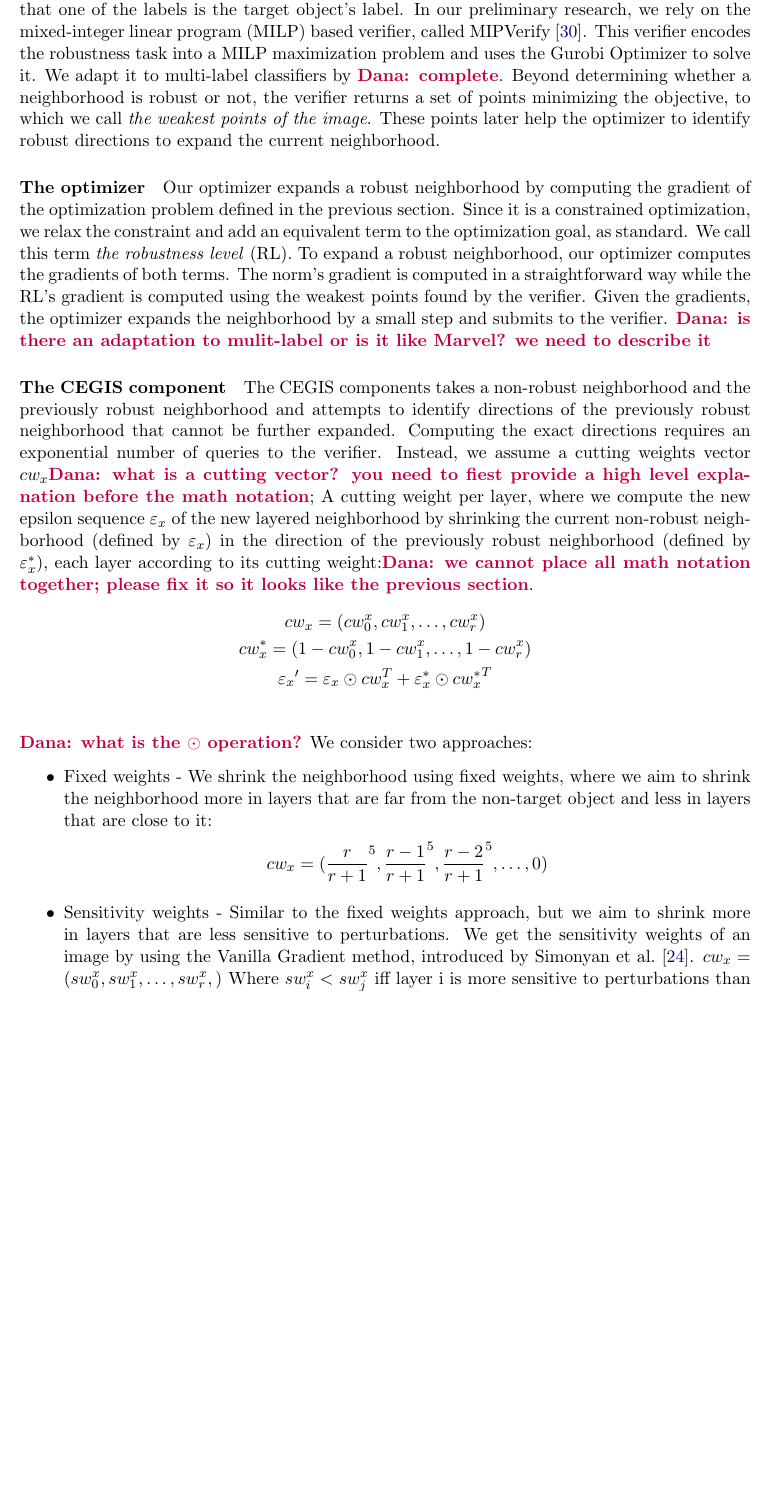
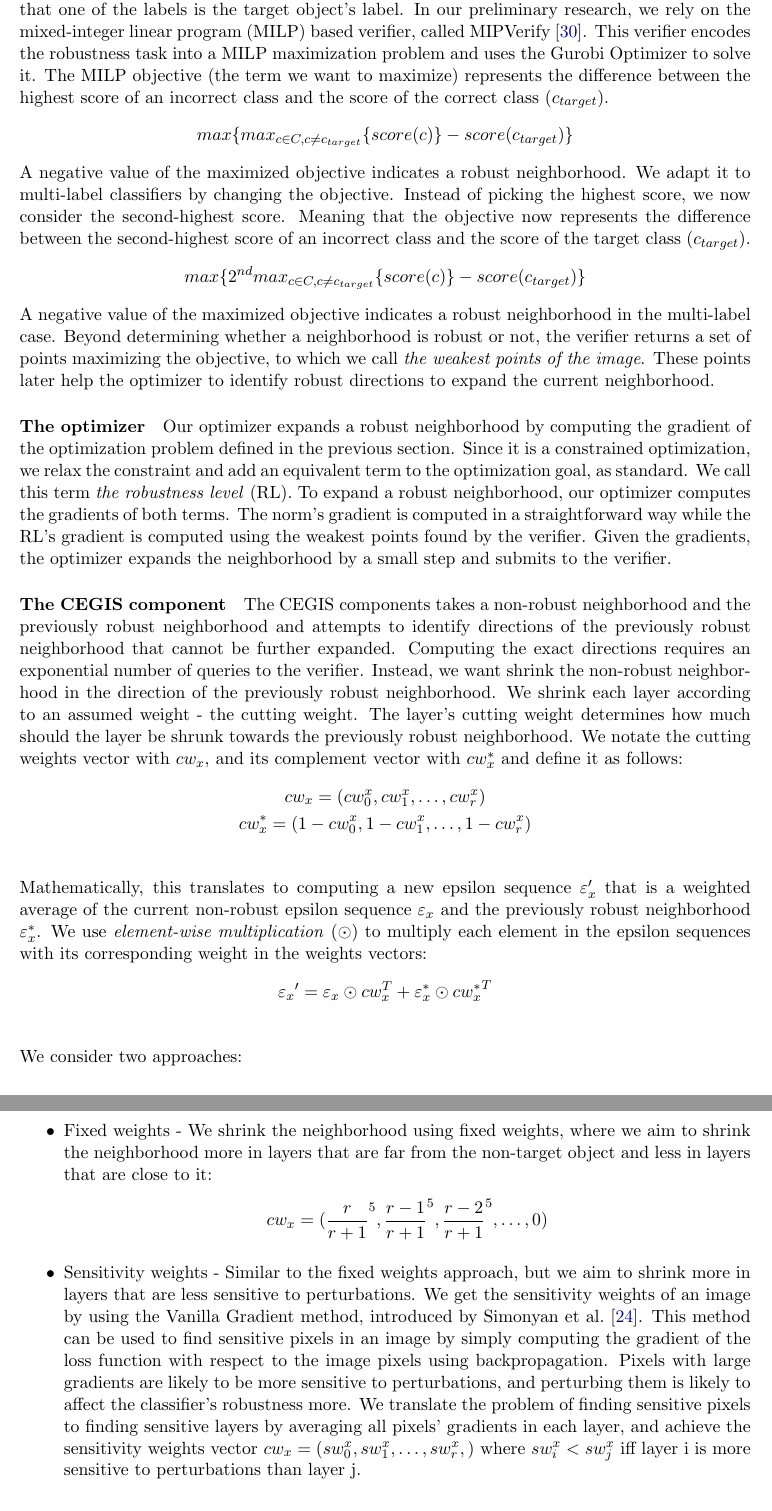
Before and after one commit to julianmour/Msc_thesis_proposal, a LaTeX document (main.tex, which reads OurApproach.tex): part of page 4 of 10 before the commit and two parts of pages 4 and 5 of 10 after it, the two joined at a grey line, cut so that both start at the same text, the shorter picture padded with empty space. Compiled offline with pdfLaTeX.

Commit message:
fixed our approach

```diff
--- a/OurApproach.tex
+++ b/OurApproach.tex
@@ -16,13 +16,29 @@ Technically, our algorithm has three main components, that iteratively interact
     \end{itemize}
 The components interact until the neighborhood cannot be further expanded.
 We next provide details about the different components and explain the open challenges.
-\paragraph{The verifier}
-There are many verifiers that can reason about the local robustness of a (single-label) classifier. However, none addresses a multi-label classifier. Thus, part of the challenge is adapting a verifier to multi-label classification.
-In particular, the verifier only has to prove that one of the labels is the target object's label. %Since this is a multi-label classifier, we are interested only in the target class robustness;
+
+    \paragraph{The verifier}
+    There are many verifiers that can reason about the local robustness of a (single-label) classifier.
+    However, none addresses a multi-label classifier.
+    Thus, part of the challenge is adapting a verifier to multi-label classification.
+    In particular, the verifier only has to prove that one of the labels is the target object's label. %Since this is a multi-label classifier, we are interested only in the target class robustness;
     %The verifier will say that the neighborhood is robust if and only if all images in the neighborhood are classified to the target class.
-    In our preliminary research, we rely on the mixed-integer linear program (MILP) based verifier, called MIPVerify~\cite{MIPVERIFY}. This verifier encodes the robustness task into a MILP maximization problem and uses the Gurobi Optimizer to solve it.
-    We adapt it to multi-label classifiers by \Dana{complete}.
-    Beyond determining whether a neighborhood is robust or not, the verifier returns a set of points minimizing the objective, to which we call \emph{the weakest points of the image}. These points later help the optimizer to identify robust directions to expand the current neighborhood.
+    In our preliminary research, we rely on the mixed-integer linear program (MILP) based verifier, called MIPVerify~\cite{MIPVERIFY}.
+    This verifier encodes the robustness task into a MILP maximization problem and uses the Gurobi Optimizer to solve it.
+    The MILP objective (the term we want to maximize) represents the difference between the highest score of an incorrect class and the score of the correct class ($c_{target}$).
+    \begin{gather*}
+        max\{max_{c \in C, c \neq c_{target}}\{score(c)\} - score(c_{target})\}
+    \end{gather*}
+    A negative value of the maximized objective indicates a robust neighborhood.
+    We adapt it to multi-label classifiers by changing the objective.
+    Instead of picking the highest score, we now consider the second-highest score.
+    Meaning that the objective now represents the difference between the second-highest score of an incorrect class and the score of the target class ($c_{target}$).
+    \begin{gather*}
+        max\{2^{nd}max_{c \in C, c \neq c_{target}}\{score(c)\} - score(c_{target})\}
+    \end{gather*}
+    A negative value of the maximized objective indicates a robust neighborhood in the multi-label case.
+    Beyond determining whether a neighborhood is robust or not, the verifier returns a set of points maximizing the objective, to which we call \emph{the weakest points of the image}.
+    These points later help the optimizer to identify robust directions to expand the current neighborhood.
     %These are the points in the checked neighborhood that are least robust and the verifier will pass them to the optimizer as well.
 
     \paragraph{The optimizer}
@@ -33,20 +49,30 @@ In particular, the verifier only has to prove that one of the labels is the targ
     computes the gradients of both terms.
     The norm's gradient is computed in a straightforward way while the RL's gradient is computed using the weakest points found by the verifier.
     Given the gradients, the optimizer expands the neighborhood by a small step and submits to the verifier.
-    \Dana{is there an adaptation to mulit-label or is it like Marvel? we need to describe it}
+%    \Dana{is there an adaptation to mulit-label or is it like Marvel? we need to describe it}
+%    \Julian{No adaptation in this part}
     %At last, we calculate the step gradient, which is a combination of both previous gradients, and expand the neighborhood towards the step gradient.
 
     \paragraph{The CEGIS component}
     The CEGIS components takes a non-robust neighborhood and the previously robust neighborhood and attempts to identify directions of the previously robust neighborhood that cannot be further expanded. %If the neighborhood checked by the verifier isn't robust, then we skip the optimization part.
     %Instead, we try to minimally shrink the neighborhood so that its robust.
     Computing the exact directions requires an exponential number of queries to the verifier.
-    Instead, we assume a cutting weights vector $cw_x$\Dana{what is a cutting vector? you need to fiest provide a high level explanation before the math notation};
-    A cutting weight per layer, where we compute the new epsilon sequence $\varepsilon_x$ of the new layered neighborhood by shrinking the current non-robust neighborhood (defined by $\varepsilon_x$) in the direction of the previously robust neighborhood (defined by $\varepsilon_x^*$), each layer according to its cutting weight:\Dana{we cannot place all math notation together; please fix it so it looks like the previous section}.
+    Instead, we want shrink the non-robust neighborhood in the direction of the previously robust neighborhood.
+    We shrink each layer according to an assumed weight - the cutting weight.
+    The layer's cutting weight determines how much should the layer be shrunk towards the previously robust neighborhood.
+    We notate the cutting weights vector with $cw_x$, and its complement vector with $cw_x^*$ and define it as follows:
+%    \Dana{what is a cutting vector? you need to first provide a high level explanation before the math notation};
     \begin{gather*}
         cw_x = (cw_0^x, cw_1^x, \ldots, cw_r^x)\\
         cw_x^* = (1 - cw_0^x, 1 - cw_1^x, \ldots, 1 - cw_r^x)\\
+    \end{gather*}
+    Mathematically, this translates to computing a new epsilon sequence $\varepsilon_x'$ that is a weighted average of the current non-robust epsilon sequence $\varepsilon_x$ and the previously robust neighborhood $\varepsilon_x^*$.
+    We use \emph{element-wise multiplication} ($\odot$) to multiply each element in the epsilon sequences with its corresponding weight in the weights vectors:
+%    \Dana{we cannot place all math notation together; please fix it so it looks like the previous section}.
+    \begin{gather*}
         {\varepsilon_x}' = \varepsilon_x \odot cw_x^T + \varepsilon_x^* \odot {cw_x^*}^T\\
-    \end{gather*}\Dana{what is the $\odot$ operation?}
+    \end{gather*}
+%    \Dana{what is the $\odot$ operation?}
     We consider two approaches:
     \begin{itemize}
         \item Fixed weights - We shrink the neighborhood using fixed weights, where we aim to shrink the neighborhood more in layers that are far from the non-target object and less in layers that are close to it:
@@ -56,8 +82,11 @@ In particular, the verifier only has to prove that one of the labels is the targ
 %        \Dana{not clear, can you define it mathematically?}
         \item Sensitivity weights - Similar to the fixed weights approach, but we aim to shrink more in layers that are less sensitive to perturbations.
         We get the sensitivity weights of an image by using the Vanilla Gradient method, introduced by Simonyan et al.~\cite{VANILLAGRADIENT}.
+        This method can be used to find sensitive pixels in an image by simply computing the gradient of the loss function with respect to the image pixels using backpropagation.
+        Pixels with large gradients are likely to be more sensitive to perturbations, and perturbing them is likely to affect the classifier's robustness more.
+        We translate the problem of finding sensitive pixels to finding sensitive layers by averaging all pixels' gradients in each layer, and achieve the sensitivity weights vector
         $cw_x = (sw_0^x, sw_1^x, \ldots, sw_r^x,)$
-            Where $sw_i^x < sw_j^x$ iff layer i is more sensitive to perturbations than layer j
-        \Dana{please describe in high level what it means sensitivity and the vanilla graident approach}
+        where $sw_i^x < sw_j^x$ iff layer i is more sensitive to perturbations than layer j.
+%        \Dana{please describe in high level what it means sensitivity and the vanilla graident approach}
 %        \Dana{same comment, this part is important because it's the novel part}
     \end{itemize}
```
Also changed, not shown: out/main.pdf, OurApproach.tex (4 more changed lines), 3 other files.
